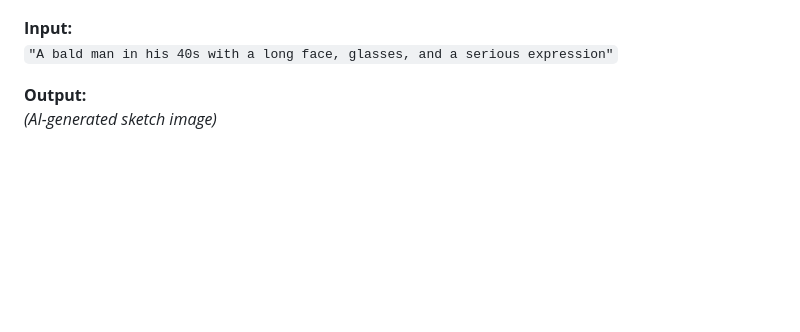
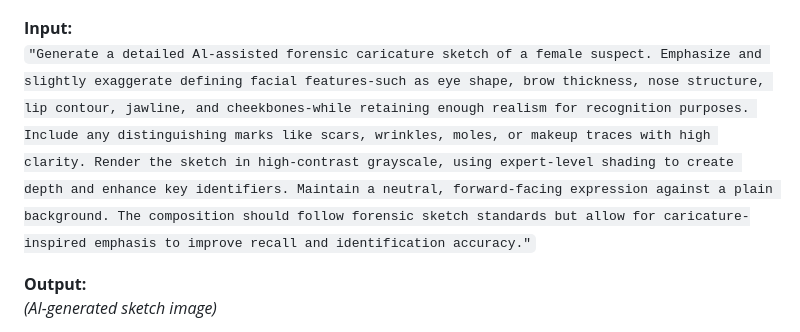
Before and after one commit to manu-mathew1/Identify.ai--AI_Forensic_Sketch_Generator, a Markdown page: README.md, the part around the change. GitHub-like rendering; blank space fills up the shorter version.

Commit message:
Update README.md
Signed-off-by: Manu Mathew <72310255+manu-mathew1@users.noreply.github.com>

```diff
--- a/README.md
+++ b/README.md
@@ -37,7 +37,7 @@ Generate suspect sketches from natural language descriptions using Stable Diffus
 </p>
 
 **Input:**
-`"A bald man in his 40s with a long face, glasses, and a serious expression"`
+`"Generate a detailed Al-assisted forensic caricature sketch of a female suspect. Emphasize and slightly exaggerate defining facial features-such as eye shape, brow thickness, nose structure, lip contour, jawline, and cheekbones-while retaining enough realism for recognition purposes. Include any distinguishing marks like scars, wrinkles, moles, or makeup traces with high clarity. Render the sketch in high-contrast grayscale, using expert-level shading to create depth and enhance key identifiers. Maintain a neutral, forward-facing expression against a plain background. The composition should follow forensic sketch standards but allow for caricature-inspired emphasis to improve recall and identification accuracy."`
 
 **Output:**
 *(AI-generated sketch image)*
```
